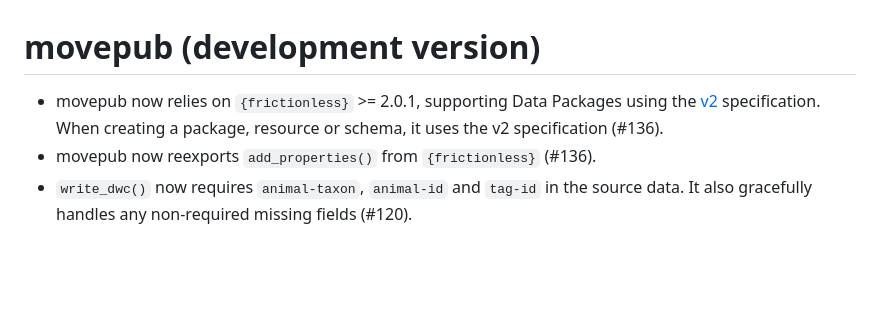
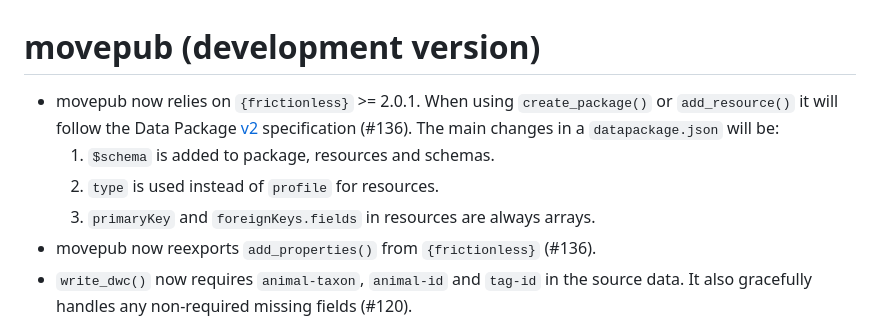
Before and after one commit to inbo/movepub, a Markdown page: NEWS.md, the part around the change. Rendered like a GitHub page; blank space fills up the shorter version.

Commit message:
Explain effects of frictionless 2

```diff
--- a/NEWS.md
+++ b/NEWS.md
@@ -1,6 +1,9 @@
 # movepub (development version)
 
-* movepub now relies on `{frictionless}` >= 2.0.1, supporting Data Packages using the [v2](https://datapackage.org/) specification. When creating a package, resource or schema, it uses the v2 specification (#136).
+* movepub now relies on `{frictionless}` >= 2.0.1. When using `create_package()` or `add_resource()` it will follow the Data Package [v2](https://datapackage.org/) specification (#136). The main changes in a `datapackage.json` will be:
+    1. `$schema` is added to package, resources and schemas.
+    2. `type` is used instead of `profile` for resources.
+    3. `primaryKey` and `foreignKeys.fields` in resources are always arrays.
 * movepub now reexports `add_properties()` from `{frictionless}` (#136).
 * `write_dwc()` now requires `animal-taxon`, `animal-id` and `tag-id` in the source data. It also gracefully handles any non-required missing fields (#120).
 * `write_dwc()` now adds [georeferenceSources](http://rs.tdwg.org/dwc/terms/georeferenceSources) (set to `"GPS"` for GPS sensor data) and [`dwc:identificationVerificationStatus`](http://rs.tdwg.org/dwc/terms/identificationVerificationStatus) (set to `"verified by expert"` for all records, since the taxon is assumed to be well-known before the tag was attached).
```
